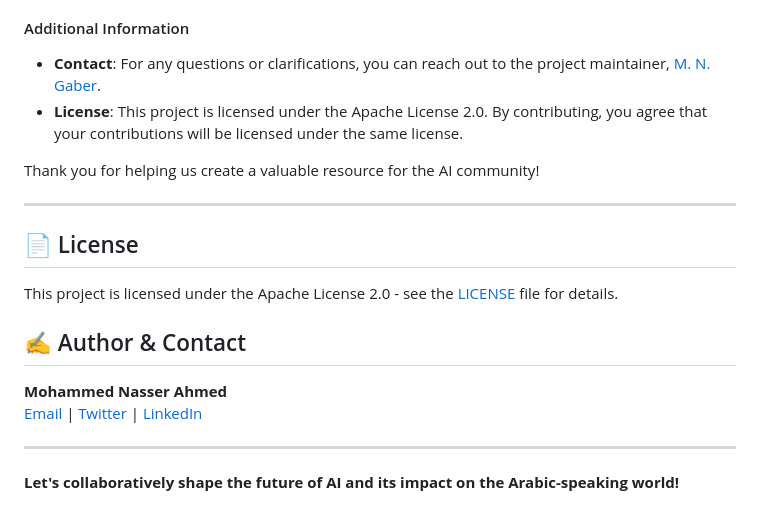
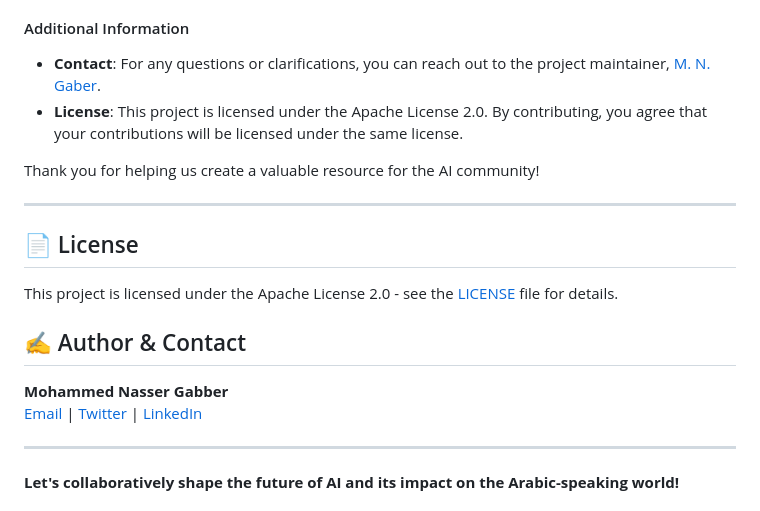
Before and after one commit to MohammedNasserAhmed/ai-recap-2024, a Markdown page: README.md, the part around one of its changes. Drawn GitHub-style.

```diff
--- a/README.md
+++ b/README.md
@@ -120,7 +120,7 @@ This project is licensed under the Apache License 2.0 - see the [LICENSE](./LICE
 
 ## ✍️ Author & Contact
 
-**Mohammed Nasser Ahmed**
+**Mohammed Nasser Gabber**
 [Email](mailto:mohnasgbr@ainarabic.in) | [Twitter]() | [LinkedIn](https://linkedin.com/in/m-n-g)
 
 ---
```
Also changed, not shown: other parts of README.md (+1 -1 lines).
